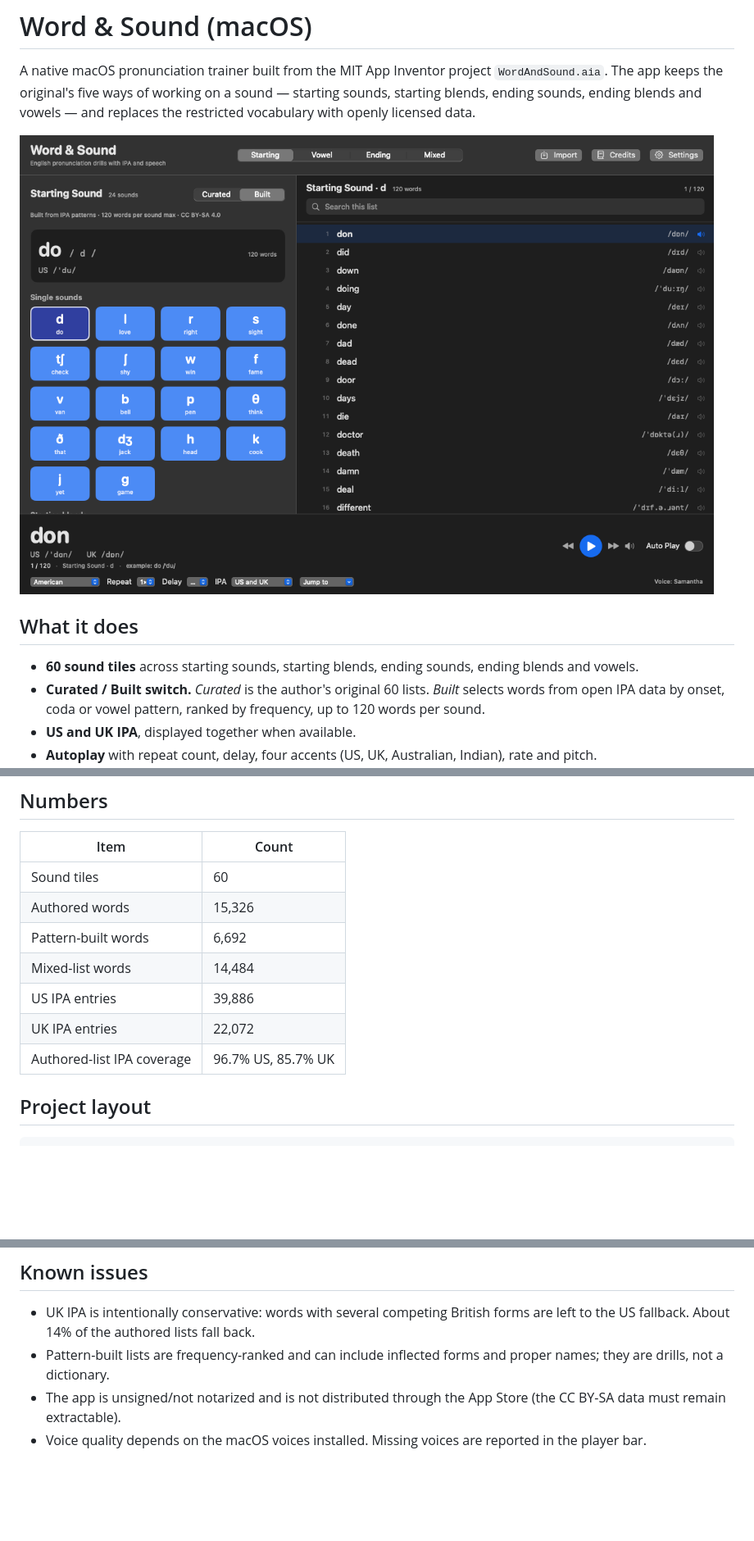
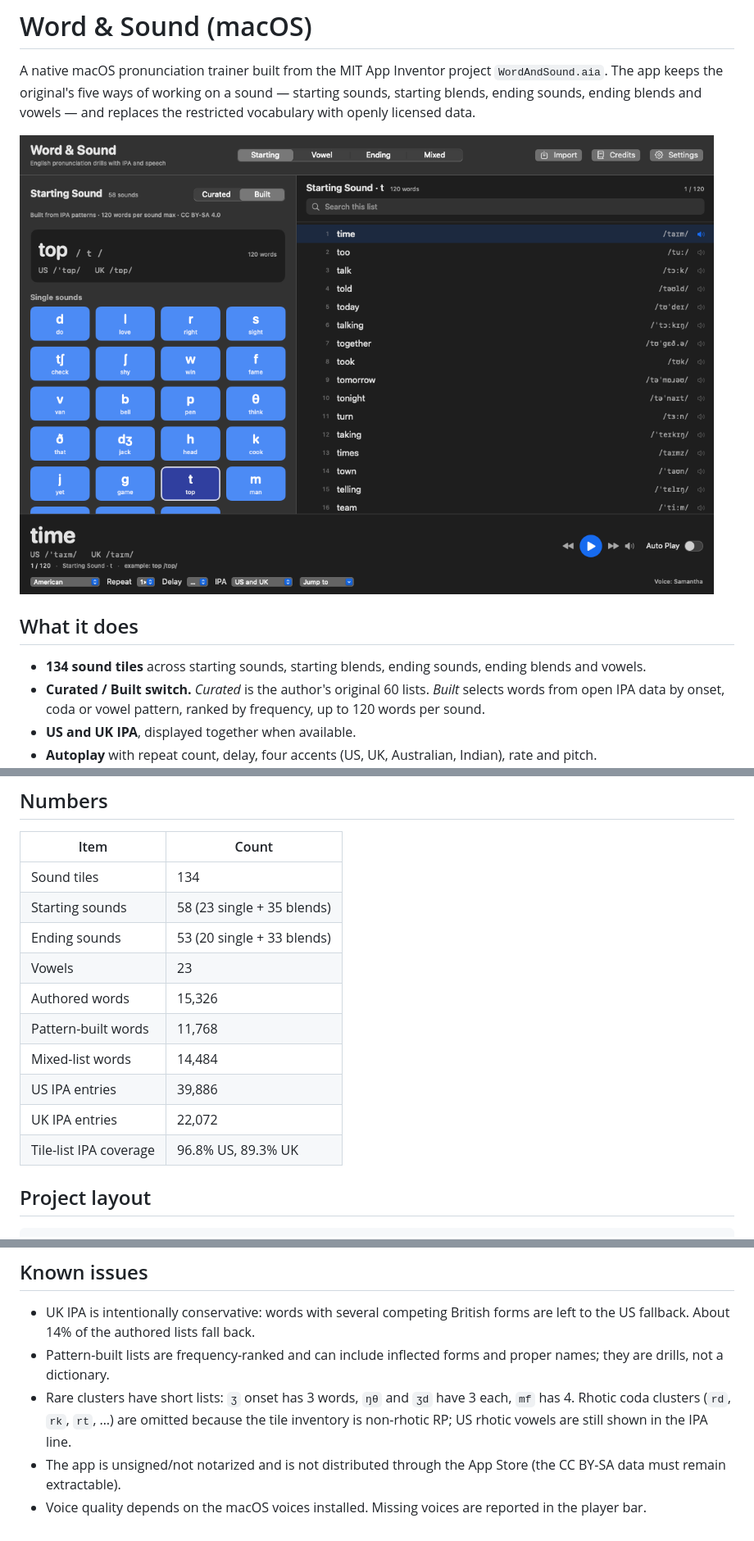
Before and after one commit to somphol/word-and-sound, a Markdown page: README.md, 3 parts joined by grey strips. Shown at 82% size. Rendered like a GitHub page; pictures changed too: docs/screenshot.png; blank space fills up the shorter version.

Commit message:
Expand sound inventory to 134 tiles

```diff
--- a/README.md
+++ b/README.md
@@ -9,7 +9,7 @@ vowels — and replaces the restricted vocabulary with openly licensed data.
 
 ## What it does
 
-- **60 sound tiles** across starting sounds, starting blends, ending sounds,
+- **134 sound tiles** across starting sounds, starting blends, ending sounds,
   ending blends and vowels.
 - **Curated / Built switch.** *Curated* is the author's original 60 lists.
   *Built* selects words from open IPA data by onset, coda or vowel pattern,
@@ -62,13 +62,16 @@ Pipeline:
 
 | Item | Count |
 |---|---|
-| Sound tiles | 60 |
+| Sound tiles | 134 |
+| Starting sounds | 58 (23 single + 35 blends) |
+| Ending sounds | 53 (20 single + 33 blends) |
+| Vowels | 23 |
 | Authored words | 15,326 |
-| Pattern-built words | 6,692 |
+| Pattern-built words | 11,768 |
 | Mixed-list words | 14,484 |
 | US IPA entries | 39,886 |
 | UK IPA entries | 22,072 |
-| Authored-list IPA coverage | 96.7% US, 85.7% UK |
+| Tile-list IPA coverage | 96.8% US, 89.3% UK |
 
 ## Project layout
 
@@ -97,6 +100,10 @@ publishers of the original vocabulary lists. Those lists are not shipped.
   forms are left to the US fallback. About 14% of the authored lists fall back.
 - Pattern-built lists are frequency-ranked and can include inflected forms and
   proper names; they are drills, not a dictionary.
+- Rare clusters have short lists: `ʒ` onset has 3 words, `ŋθ` and `ʒd` have 3
+  each, `mf` has 4. Rhotic coda clusters (`rd`, `rk`, `rt`, …) are omitted
+  because the tile inventory is non-rhotic RP; US rhotic vowels are still shown
+  in the IPA line.
 - The app is unsigned/not notarized and is not distributed through the App
   Store (the CC BY-SA data must remain extractable).
 - Voice quality depends on the macOS voices installed. Missing voices are
```
Also changed, not shown: AGENTS.md (+8 -3 lines), 13 other files.
